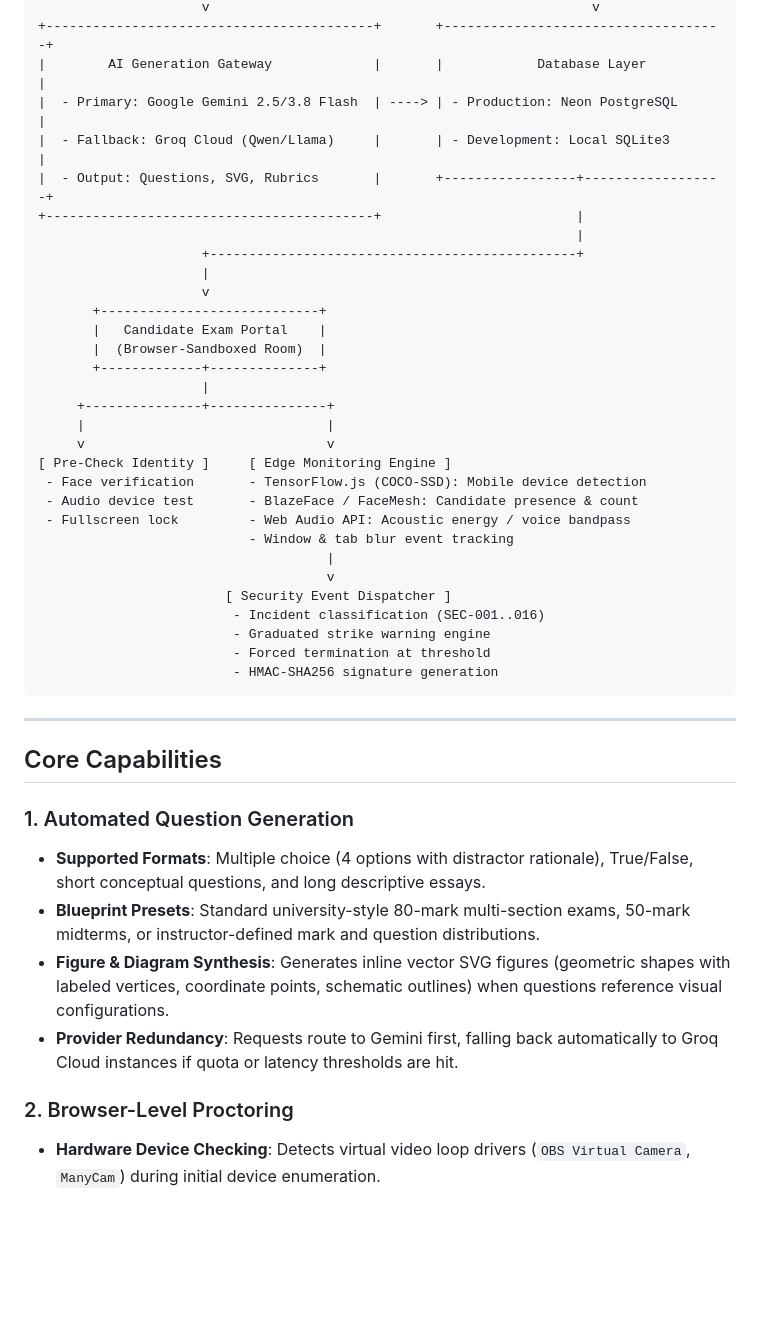
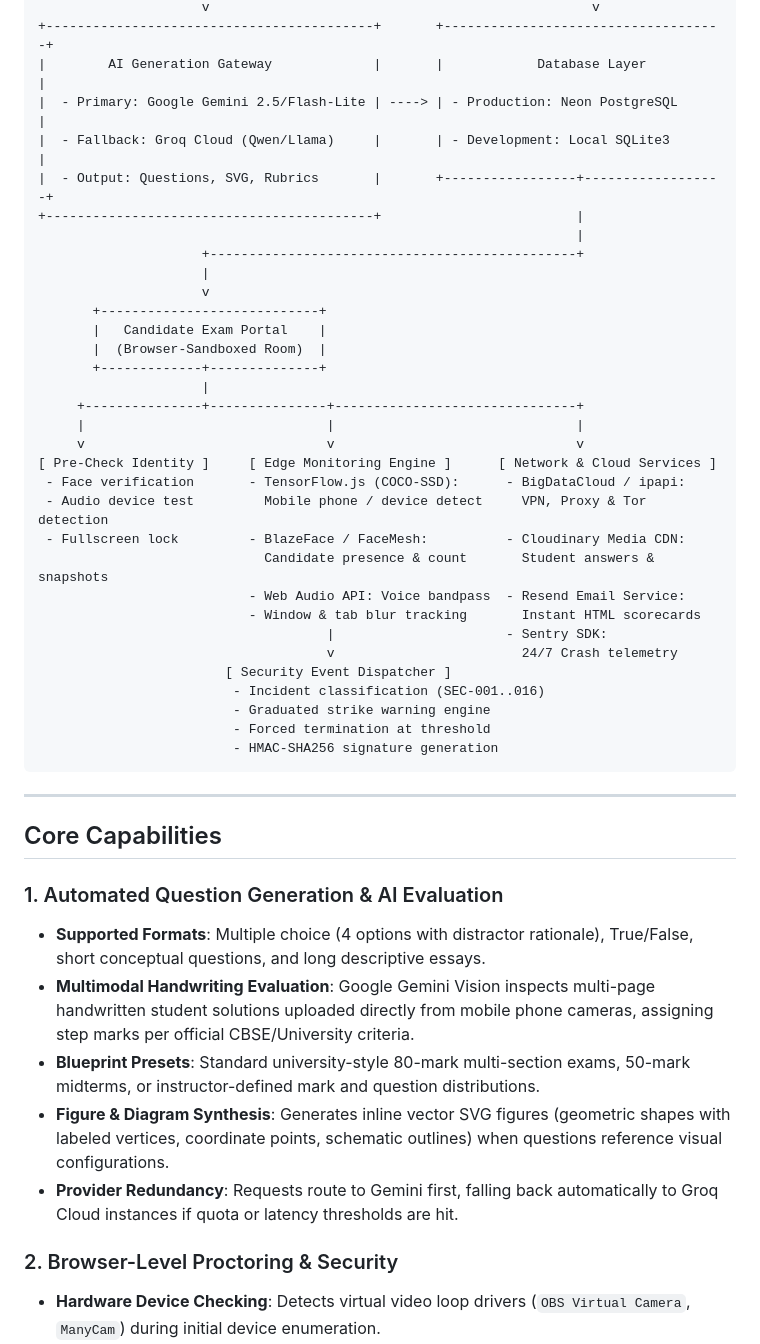
Before and after one commit to pinku-21/Online-Examination-System-with-Anti-Cheating-Detection, a Markdown page: README.md, the part around one of its changes. Rendered like a GitHub page; blank space fills up the shorter version.

```diff
--- a/README.md
+++ b/README.md
@@ -34,7 +36,7 @@ ExamGuard AI addresses both issues:
                      v                                                 v
 +------------------------------------------+       +------------------------------------+
 |        AI Generation Gateway             |       |            Database Layer          |
-|  - Primary: Google Gemini 2.5/3.8 Flash  | ----> | - Production: Neon PostgreSQL      |
+|  - Primary: Google Gemini 2.5/Flash-Lite | ----> | - Production: Neon PostgreSQL      |
 |  - Fallback: Groq Cloud (Qwen/Llama)     |       | - Development: Local SQLite3       |
 |  - Output: Questions, SVG, Rubrics       |       +-----------------+------------------+
 +------------------------------------------+                         |
@@ -47,16 +49,18 @@ ExamGuard AI addresses both issues:
        |  (Browser-Sandboxed Room)  |
        +-------------+--------------+
                      |
-     +---------------+---------------+
-     |                               |
-     v                               v
-[ Pre-Check Identity ]     [ Edge Monitoring Engine ]
- - Face verification       - TensorFlow.js (COCO-SSD): Mobile device detection
- - Audio device test       - BlazeFace / FaceMesh: Candidate presence & count
- - Fullscreen lock         - Web Audio API: Acoustic energy / voice bandpass
-                           - Window & tab blur event tracking
-                                     |
-                                     v
+     +---------------+---------------+-------------------------------+
+     |                               |                               |
+     v                               v                               v
+[ Pre-Check Identity ]     [ Edge Monitoring Engine ]      [ Network & Cloud Services ]
+ - Face verification       - TensorFlow.js (COCO-SSD):      - BigDataCloud / ipapi:
+ - Audio device test         Mobile phone / device detect     VPN, Proxy & Tor detection
+ - Fullscreen lock         - BlazeFace / FaceMesh:          - Cloudinary Media CDN:
+                             Candidate presence & count       Student answers & snapshots
+                           - Web Audio API: Voice bandpass  - Resend Email Service:
+                           - Window & tab blur tracking       Instant HTML scorecards
+                                     |                      - Sentry SDK:
+                                     v                        24/7 Crash telemetry
                         [ Security Event Dispatcher ]
                          - Incident classification (SEC-001..016)
                          - Graduated strike warning engine
@@ -68,13 +72,14 @@ ExamGuard AI addresses both issues:
 
 ## Core Capabilities
 
-### 1. Automated Question Generation
+### 1. Automated Question Generation & AI Evaluation
 - **Supported Formats**: Multiple choice (4 options with distractor rationale), True/False, short conceptual questions, and long descriptive essays.
+- **Multimodal Handwriting Evaluation**: Google Gemini Vision inspects multi-page handwritten student solutions uploaded directly from mobile phone cameras, assigning step marks per official CBSE/University criteria.
 - **Blueprint Presets**: Standard university-style 80-mark multi-section exams, 50-mark midterms, or instructor-defined mark and question distributions.
 - **Figure & Diagram Synthesis**: Generates inline vector SVG figures (geometric shapes with labeled vertices, coordinate points, schematic outlines) when questions reference visual configurations.
 - **Provider Redundancy**: Requests route to Gemini first, falling back automatically to Groq Cloud instances if quota or latency thresholds are hit.
 
-### 2. Browser-Level Proctoring
+### 2. Browser-Level Proctoring & Security
 - **Hardware Device Checking**: Detects virtual video loop drivers (`OBS Virtual Camera`, `ManyCam`) during initial device enumeration.
 - **Object Recognition**: Identifies mobile phones, tablets, or external computing equipment visible in the webcam stream using COCO-SSD running in WebGL.
 - **Presence Tracking**: Logs events when zero faces or multiple faces appear in the webcam bounding box for longer than 3 seconds.
```
Also changed, not shown: other parts of README.md (+33 -49 lines), PORTFOLIO_CASE_STUDY.md (+48 -40 lines).
